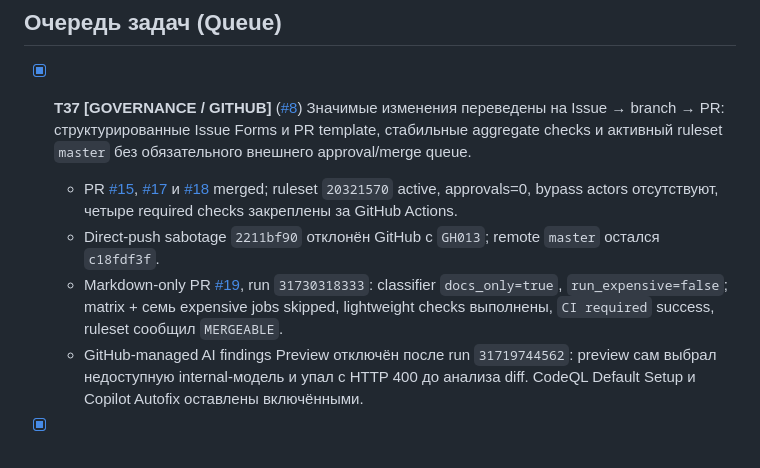
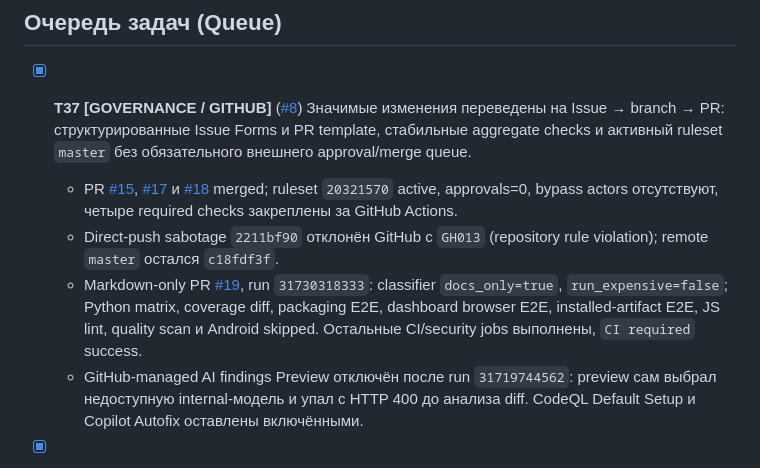
Before and after one commit to IvanSkainet/arena-agent, a Markdown page: docs/TASK_BOARD.md, the part around the change. Rendered like a GitHub page.

Commit message:
docs: address docs-only acceptance review

```diff
--- a/docs/TASK_BOARD.md
+++ b/docs/TASK_BOARD.md
@@ -61,8 +61,8 @@
 
 - [x] **T37 [GOVERNANCE / GITHUB]** ([#8](https://github.com/IvanSkainet/arena-agent/issues/8)) Значимые изменения переведены на Issue → branch → PR: структурированные Issue Forms и PR template, стабильные aggregate checks и активный ruleset `master` без обязательного внешнего approval/merge queue.
   - PR [#15](https://github.com/IvanSkainet/arena-agent/pull/15), [#17](https://github.com/IvanSkainet/arena-agent/pull/17) и [#18](https://github.com/IvanSkainet/arena-agent/pull/18) merged; ruleset `20321570` active, approvals=0, bypass actors отсутствуют, четыре required checks закреплены за GitHub Actions.
-  - Direct-push sabotage `2211bf90` отклонён GitHub с `GH013`; remote `master` остался `c18fdf3f`.
-  - Markdown-only PR [#19](https://github.com/IvanSkainet/arena-agent/pull/19), run `31730318333`: classifier `docs_only=true`, `run_expensive=false`; matrix + семь expensive jobs skipped, lightweight checks выполнены, `CI required` success, ruleset сообщил `MERGEABLE`.
+  - Direct-push sabotage `2211bf90` отклонён GitHub с `GH013` (repository rule violation); remote `master` остался `c18fdf3f`.
+  - Markdown-only PR [#19](https://github.com/IvanSkainet/arena-agent/pull/19), run `31730318333`: classifier `docs_only=true`, `run_expensive=false`; Python matrix, coverage diff, packaging E2E, dashboard browser E2E, installed-artifact E2E, JS lint, quality scan и Android skipped. Остальные CI/security jobs выполнены, `CI required` success.
   - GitHub-managed AI findings Preview отключён после run `31719744562`: preview сам выбрал недоступную internal-модель и упал с HTTP 400 до анализа diff. CodeQL Default Setup и Copilot Autofix оставлены включёнными.
 - [x] **T38 [CI / BADGE WRITER]** ([#9](https://github.com/IvanSkainet/arena-agent/issues/9)) Удалён write-to-master контур `version-badge.yml` после миграции инвариантов: source/tag consistency остаётся в `version_sync.py` / `pre_release_check.py`, а `release_published_check.py` теперь fail-closed отклоняет malformed latest tag и `releases/latest`, опережающий tree. README использует GitHub release badge; bot commits и `docs/version.json` устранены.
 - [ ] **T39 [SUPPLY CHAIN / PROVENANCE]** ([#10](https://github.com/IvanSkainet/arena-agent/issues/10)) Связать release ZIP с исходным commit: детерминированная CI-сборка, byte-for-byte source rebuild check, SBOM и GitHub/Sigstore provenance attestation. Один и тот же artifact должен пройти реальный Windows acceptance, публикацию без пересборки и анонимную post-publication переустановку.
```
